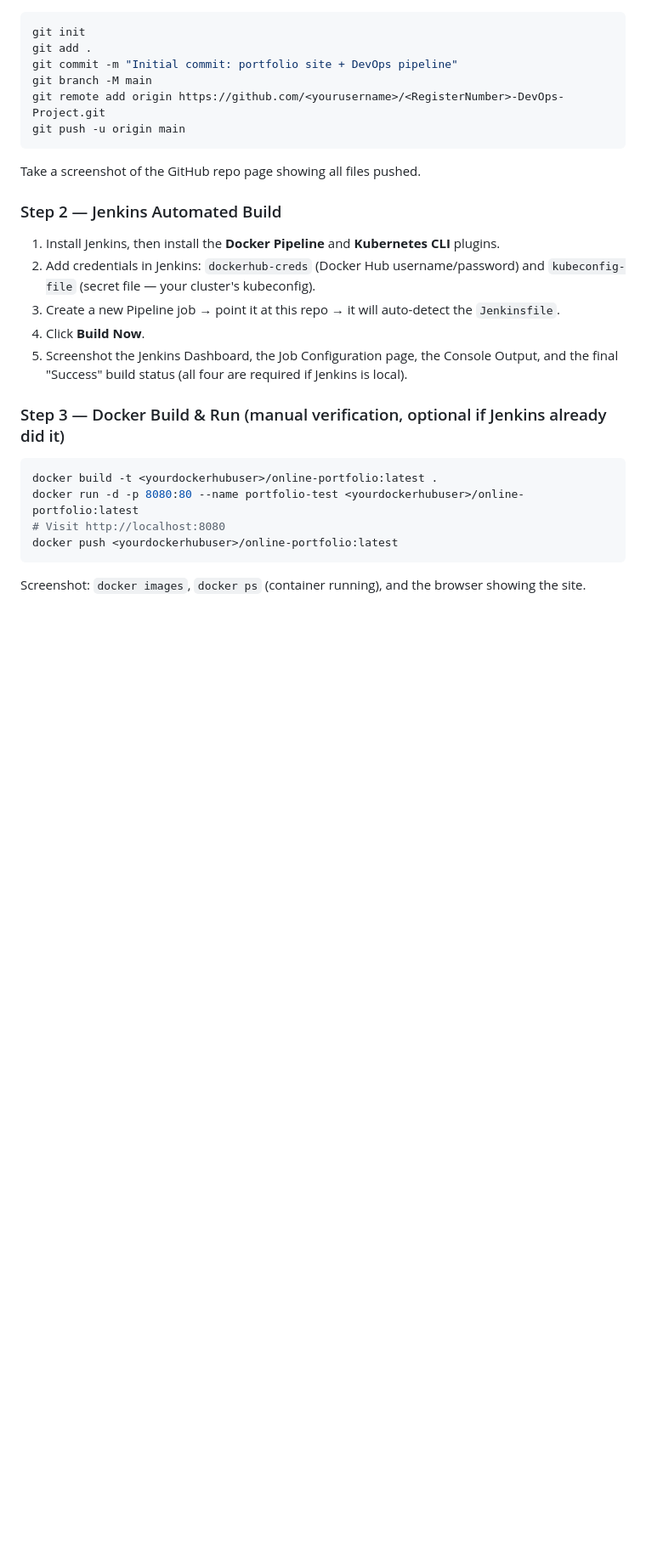
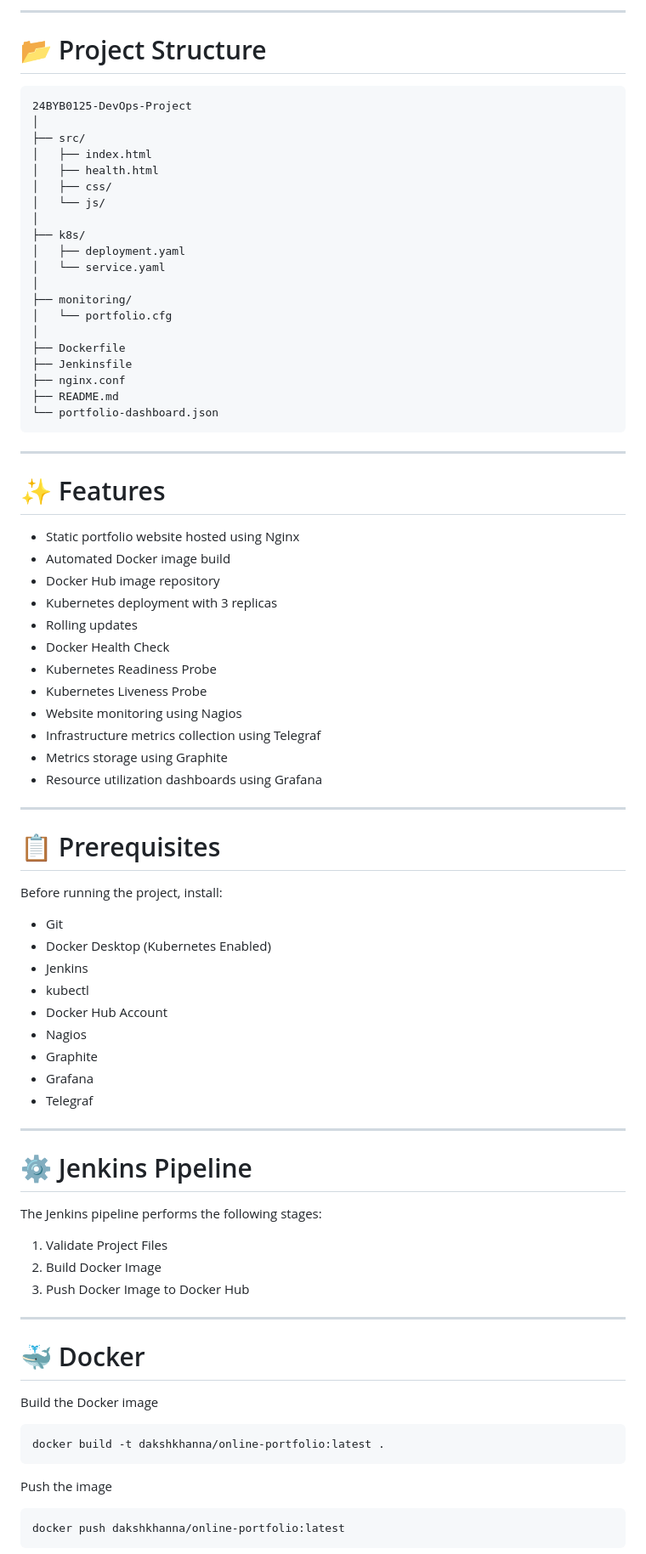
Before and after one commit to Daksh-Khanna/24BYB0125-DevOps-Project, a Markdown page: README.md, the part around one of its changes. Shown at 85% size. GitHub-like rendering; blank space fills up the shorter version.

Commit message:
Made changes to readme file

````diff
--- a/README.md
+++ b/README.md
@@ -38,28 +76,86 @@ portfolio-project/
+---
+
+# 📂 Project Structure
+
+```
+24BYB0125-DevOps-Project
+│
+├── src/
+│   ├── index.html
+│   ├── health.html
+│   ├── css/
+│   └── js/
+│
+├── k8s/
+│   ├── deployment.yaml
+│   └── service.yaml
+│
+├── monitoring/
+│   └── portfolio.cfg
+│
+├── Dockerfile
+├── Jenkinsfile
+├── nginx.conf
+├── README.md
+└── portfolio-dashboard.json
+```
+
+---
+
+# ✨ Features
+
+- Static portfolio website hosted using Nginx
+- Automated Docker image build
+- Docker Hub image repository
+- Kubernetes deployment with 3 replicas
+- Rolling updates
+- Docker Health Check
+- Kubernetes Readiness Probe
+- Kubernetes Liveness Probe
+- Website monitoring using Nagios
+- Infrastructure metrics collection using Telegraf
+- Metrics storage using Graphite
+- Resource utilization dashboards using Grafana
+
+---
+
+# 📋 Prerequisites
+
+Before running the project, install:
+
+- Git
+- Docker Desktop (Kubernetes Enabled)
+- Jenkins
+- kubectl
+- Docker Hub Account
+- Nagios
+- Graphite
+- Grafana
+- Telegraf
+
+---
+
+# ⚙️ Jenkins Pipeline
+
+The Jenkins pipeline performs the following stages:
+
+1. Validate Project Files
+2. Build Docker Image
+3. Push Docker Image to Docker Hub
+
+---
+
+# 🐳 Docker
+
+Build the Docker image
+
 ```bash
-git init
-git add .
-git commit -m "Initial commit: portfolio site + DevOps pipeline"
-git branch -M main
-git remote add origin https://github.com/<yourusername>/<RegisterNumber>-DevOps-Project.git
-git push -u origin main
+docker build -t dakshkhanna/online-portfolio:latest .
 ```
-Take a screenshot of the GitHub repo page showing all files pushed.
 
-### Step 2 — Jenkins Automated Build
-1. Install Jenkins, then install the **Docker Pipeline** and **Kubernetes CLI** plugins.
-2. Add credentials in Jenkins: `dockerhub-creds` (Docker Hub username/password) and
-   `kubeconfig-file` (secret file — your cluster's kubeconfig).
-3. Create a new Pipeline job → point it at this repo → it will auto-detect the `Jenkinsfile`.
-4. Click **Build Now**.
-5. Screenshot the Jenkins Dashboard, the Job Configuration page, the Console Output, and the
-   final "Success" build status (all four are required if Jenkins is local).
+Push the image
 
-### Step 3 — Docker Build & Run (manual verification, optional if Jenkins already did it)
 ```bash
-docker build -t <yourdockerhubuser>/online-portfolio:latest .
-docker run -d -p 8080:80 --name portfolio-test <yourdockerhubuser>/online-portfolio:latest
-# Visit http://localhost:8080
-docker push <yourdockerhubuser>/online-portfolio:latest
+docker push dakshkhanna/online-portfolio:latest
 ```
-Screenshot: `docker images`, `docker ps` (container running), and the browser showing the site.
 
````
Also changed, not shown: other parts of README.md (+201 -61 lines), SETUP_GUIDE.md (deleted, +0 -381 lines).
